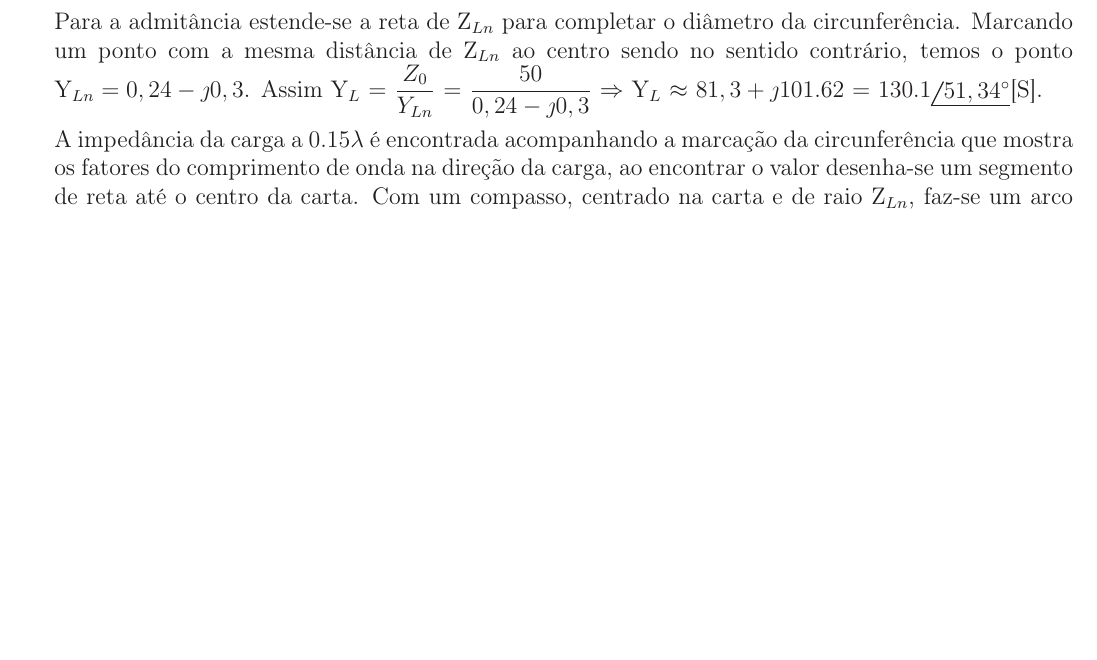
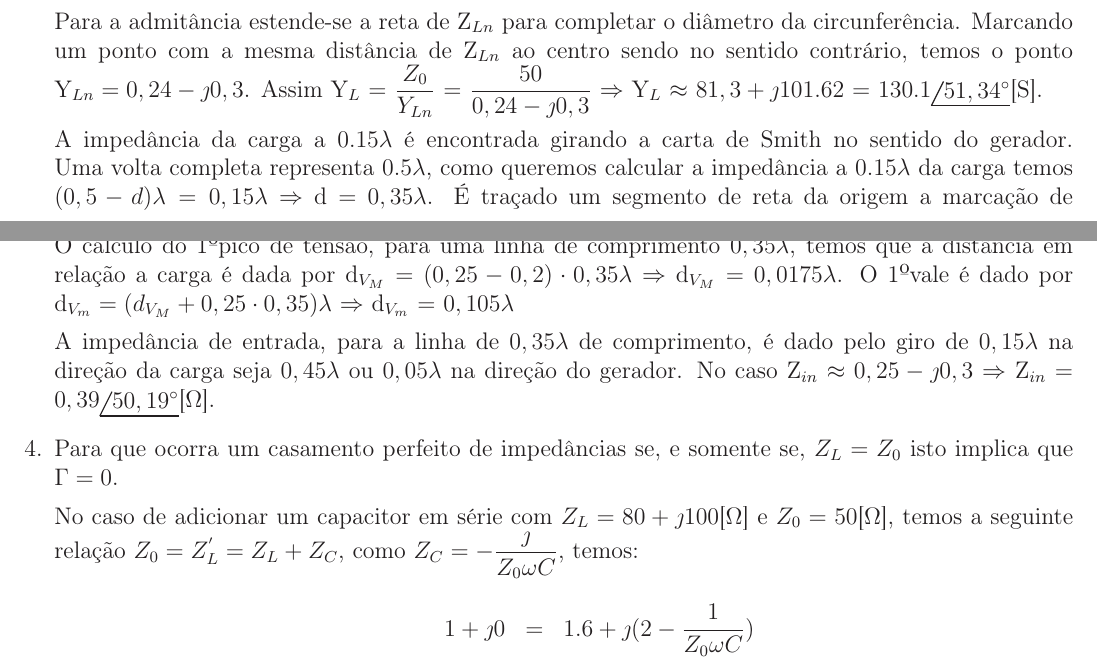
Before and after one commit to ogeniz/programming, a LaTeX document (LaTeX/TeleCom/TI0058/main.tex, which reads LaTeX/TeleCom/TI0058/AP2/report.tex): part of page 3 of 4 before the commit and two parts of pages 4 and 5 of 5 after it, the two joined at a grey line, cut so that both start at the same text, the shorter picture padded with empty space. Compiled offline with LaTeX, dvips and Ghostscript.

Commit message:
Concluído a 1.a, 2a. e 4a. Questões da AP2 de Guias

```diff
--- a/LaTeX/TeleCom/TI0058/AP2/report.tex
+++ b/LaTeX/TeleCom/TI0058/AP2/report.tex
@@ -62,4 +62,17 @@ Como Z$_{L}$ $=$ $\dfrac{V_{L}}{I_{L}}$ $=$ $\dfrac{V^{+} + V^{-}}{V^{+} - V^{-}
 
 Para a admitância estende-se a reta de Z$_{Ln}$ para completar o diâmetro da circunferência. Marcando um ponto com a mesma distância de Z$_{Ln}$ ao centro sendo no sentido contrário, temos o ponto Y$_{Ln} = 0,24 - \jmath 0,3$. Assim Y$_{L}$ $=$ $\dfrac{Z_{0}}{Y_{Ln}}$ $=$ $\dfrac{50}{0,24 - \jmath 0,3}$ $\Rightarrow$ Y$_{L}$ $\approx$ $81,3 + \jmath 101.62$ $=$ $130.1\phase{51,34^{\circ}}$[\si{\siemens}].
 
-A impedância da carga a $0.15\lambda$ é encontrada acompanhando a marcação da circunferência que mostra os fatores do comprimento de onda na direção da carga, ao encontrar o valor desenha-se um segmento de reta até o centro da carta. Com um compasso, centrado na carta e de raio Z$_{Ln}$, faz-se um arco até encontrar o segmento de reta. Esse ponto é a impedância desejada. No caso Z$_{in}$ $\approx$ $0,6 - \jmath 1,2$ $\Rightarrow$ Z$_{in}$ $=$ $1.34\phase{-63,46^\circ}$[\si{\ohm}]
+A impedância da carga a $0.15\lambda$ é encontrada girando a carta de Smith no sentido do gerador. Uma volta completa representa $0.5\lambda$, como queremos calcular a impedância a $0.15\lambda$ da carga temos $(0,5 - d)\lambda = 0,15\lambda$ $\Rightarrow$ d $=$ $0,35\lambda$. É traçado um segmento de reta da origem a marcação de $0,35\lambda$ e com o compasso faz-se um arco, seguindo a circunferência a qual o ponto $(1.6,2)$ pertence. O ponto aonde o compasso coincide com o segmento de reta é a impedância desejada. No caso Z$_{in} \approx 0,58 - \jmath 1,19$ $\Rightarrow$ Z$_{in} = 1,32\phase{-64,01^\circ}$[\si{\ohm}]
+
+O cálculo do 1\textordmasculine pico de tensão, para uma linha de comprimento $0,35\lambda$, temos que a distância em relação a carga é dada por d$_{V_{M}}$ $=$ $(0,25 - 0,2) \cdot 0,35\lambda$ $\Rightarrow$ d$_{V_{M}}$ $=$ $0,0175\lambda$. O 1\textordmasculine vale é dado por d$_{V_{m}} = (d_{V_{M}} + 0,25 \cdot 0,35)\lambda$ $\Rightarrow$ d$_{V_{m}}$ $=$ $0,105\lambda$
+
+A impedância de entrada, para a linha de $0,35\lambda$ de comprimento, é dado pelo giro de $0,15\lambda$ na direção da carga seja $0,45\lambda$ ou $0,05\lambda$ na direção do gerador. No caso Z$_{in} \approx 0,25 - \jmath 0,3$ $\Rightarrow$ Z$_{in} = 0,39\phase{50,19^\circ}$[\si{\ohm}].
+
+% resposta da 4a. Questão
+\item[4.] Para que ocorra um casamento perfeito de impedâncias se, e somente se, $Z_{L} = Z_{0}$ isto implica que $\Gamma = 0$.
+
+No caso de adicionar um capacitor em série com $Z_{L} = 80 + \jmath 100$[\si{\ohm}] e $Z_{0} = 50$[\si{\ohm}], temos a seguinte relação $Z_{0} = Z^{'}_{L} = Z_{L} + Z_{C}$, como $Z_{C} = -\dfrac{\jmath}{Z_{0} \omega C}$, temos:
+%
+\begin{eqnarray*}
+1 + \jmath 0 & = & 1.6 + \jmath (2 - \dfrac{1}{Z_{0} \omega C}) \\
+\jmath (2 - \dfrac{1}{Z_{0} \omega C}) & = & 0 \\
```
Also changed, not shown: LaTeX/TeleCom/TI0058/AP2/report.tex (34 more changed lines).
